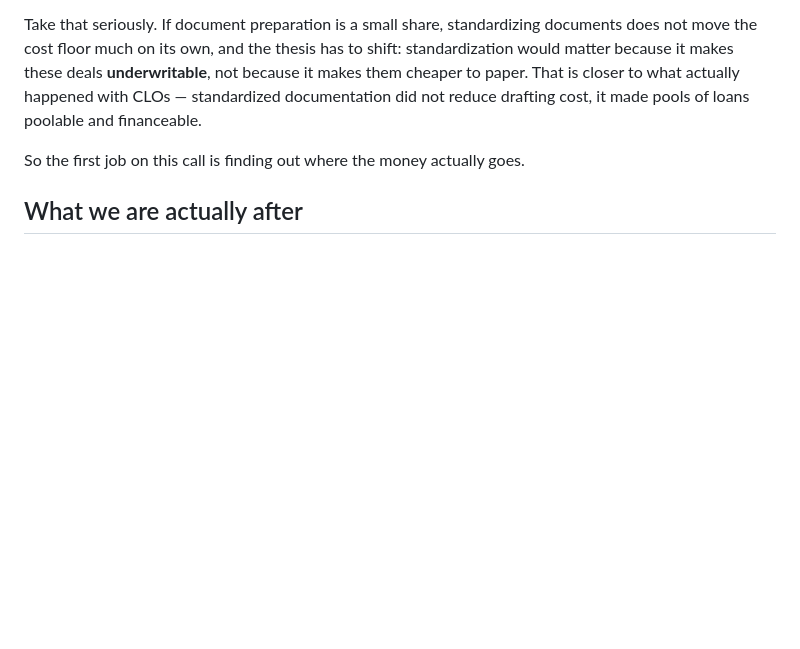
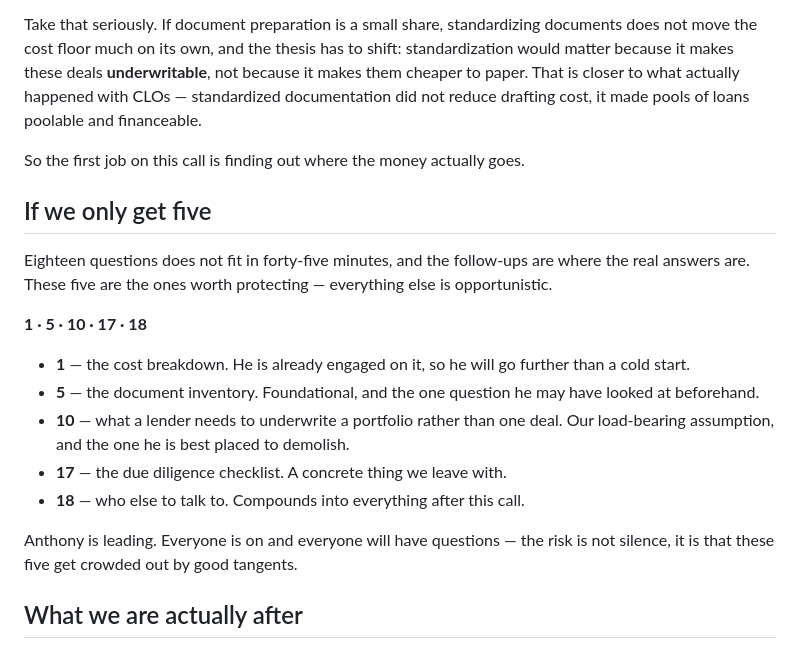
Before and after one commit to Anthony-Ross-UMKC/kc-employee-ownership, a Markdown page: notes/polsinelli-questions.md, the part around the change. Rendered like a GitHub page; blank space fills up the shorter version.

Commit message:
Mark the five questions worth protecting
Eighteen questions does not fit in forty-five minutes. With four people on the
call the risk is not silence, it is good tangents crowding out the questions
that carry the most.

Co-Authored-By: Claude Opus 5 <noreply@anthropic.com>

```diff
--- a/notes/polsinelli-questions.md
+++ b/notes/polsinelli-questions.md
@@ -22,6 +22,25 @@ paper. That is closer to what actually happened with CLOs — standardized docum
 reduce drafting cost, it made pools of loans poolable and financeable.
 
 So the first job on this call is finding out where the money actually goes.
+
+## If we only get five
+
+Eighteen questions does not fit in forty-five minutes, and the follow-ups are where the real
+answers are. These five are the ones worth protecting — everything else is opportunistic.
+
+**1 · 5 · 10 · 17 · 18**
+
+- **1** — the cost breakdown. He is already engaged on it, so he will go further than a cold
+  start.
+- **5** — the document inventory. Foundational, and the one question he may have looked at
+  beforehand.
+- **10** — what a lender needs to underwrite a portfolio rather than one deal. Our
+  load-bearing assumption, and the one he is best placed to demolish.
+- **17** — the due diligence checklist. A concrete thing we leave with.
+- **18** — who else to talk to. Compounds into everything after this call.
+
+Anthony is leading. Everyone is on and everyone will have questions — the risk is not silence,
+it is that these five get crowded out by good tangents.
 
 ## What we are actually after
 
```
